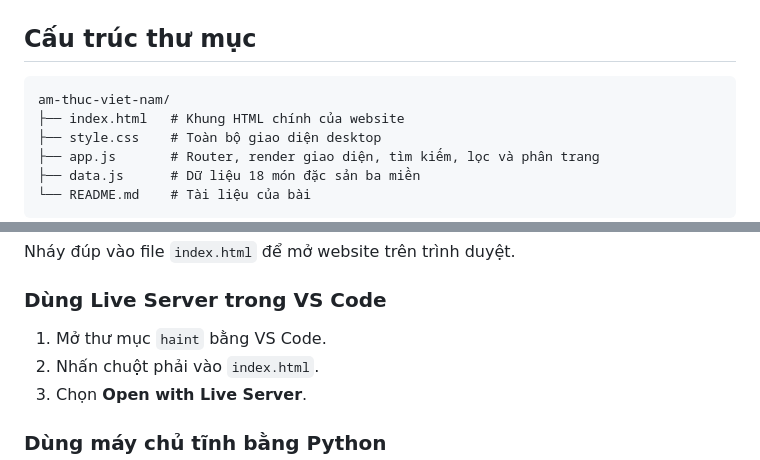
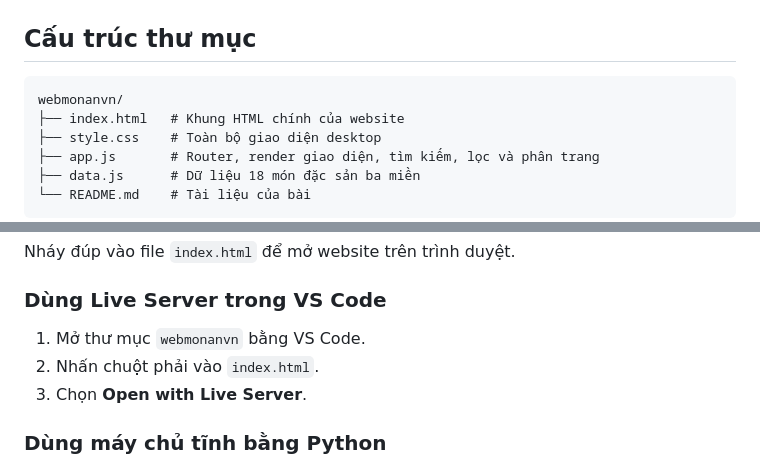
Before and after one commit to haint171296/-csn---dx24tt8---nguyentuhai---webgioithieudacsanvietnam-, a Markdown page: README.md, 2 parts joined by grey strips. Drawn GitHub-style.

````diff
--- a/README.md
+++ b/README.md
@@ -51,7 +51,7 @@ Mỗi món ăn có một đường dẫn riêng dạng `#/mon/ten-mon`. Trang ch
 ## Cấu trúc thư mục
 
 ```text
-am-thuc-viet-nam/
+webmonanvn/
 ├── index.html   # Khung HTML chính của website
 ├── style.css    # Toàn bộ giao diện desktop
 ├── app.js       # Router, render giao diện, tìm kiếm, lọc và phân trang
@@ -75,7 +75,7 @@ Nháy đúp vào file `index.html` để mở website trên trình duyệt.
 
 ### Dùng Live Server trong VS Code
 
-1. Mở thư mục `haint` bằng VS Code.
+1. Mở thư mục `webmonanvn` bằng VS Code.
 2. Nhấn chuột phải vào `index.html`.
 3. Chọn **Open with Live Server**.
 
````
